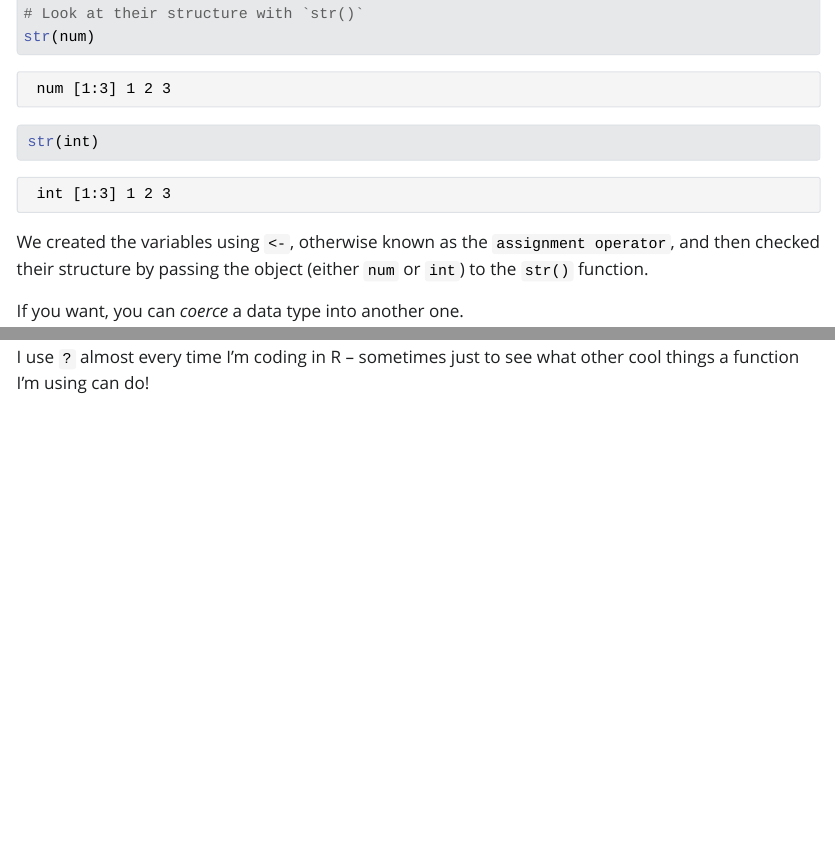
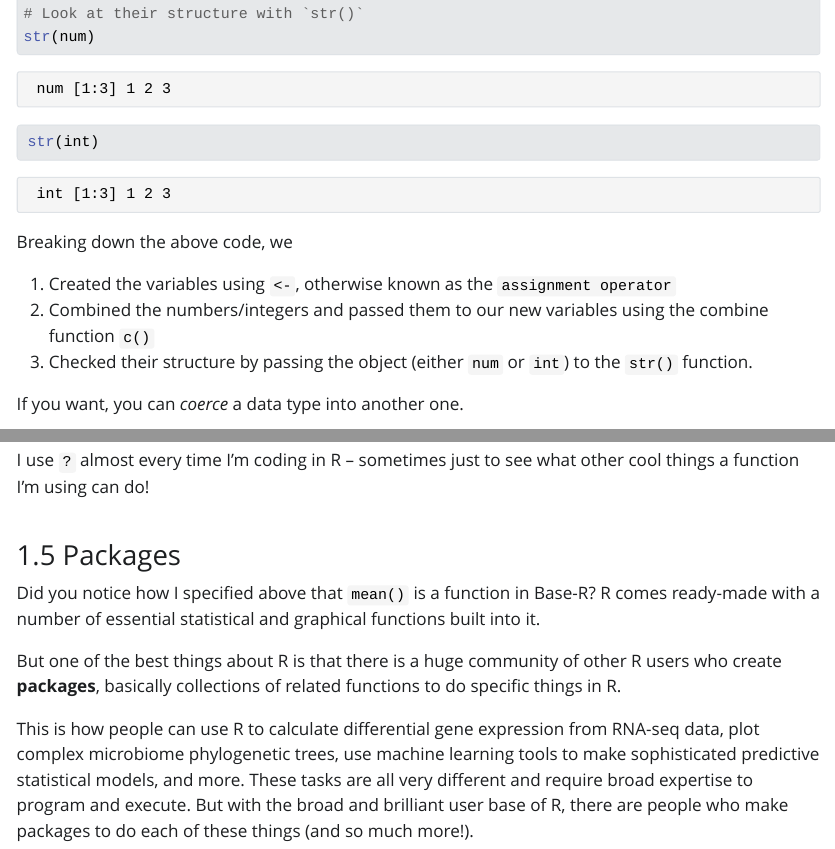
Before and after one commit to KelseyRMonson/Umbrella-Academy, a Quarto document (R-Project/R_project_code.qmd): the page in a window 1100 px wide, from 7580 px down, and a second part further down, joined at a grey line. The pictures show the output file R-Project/R_project_code.html that the author committed with the source, opened offline; Quarto's library style sheets are replaced by a plain one without menus; long lines of code are wrapped.

Commit message:
Add Packages section

````diff
--- a/R-Project/R_project_code.qmd
+++ b/R-Project/R_project_code.qmd
@@ -242,7 +242,11 @@ str(num)
 str(int)
 ```
 
-We created the variables using `<-`, otherwise known as the `assignment operator`, and then checked their structure by passing the object (either `num` or `int`) to the `str()` function.
+Breaking down the above code, we
+
+1.  Created the variables using `<-`, otherwise known as the `assignment operator`
+2.  Combined the numbers/integers and passed them to our new variables using the combine function `c()`
+3.  Checked their structure by passing the object (either `num` or `int`) to the `str()` function.
 
 If you want, you can *coerce* a data type into another one.
 
@@ -362,3 +366,11 @@ There are actually two ways to search for help:
 One of the most useful reasons to use `?` is because, in addition to giving you general information about how a function works, it tells you the possible arguments (what can go inside the parentheses) as well as any default behavior.
 
 I use `?` almost every time I'm coding in R -- sometimes just to see what other cool things a function I'm using can do!
+
+### Packages
+
+Did you notice how I specified above that `mean()` is a function in Base-R? R comes ready-made with a number of essential statistical and graphical functions built into it.
+
+But one of the best things about R is that there is a huge community of other R users who create **packages**, basically collections of related functions to do specific things in R.
+
+This is how people can use R to calculate differential gene expression from RNA-seq data, plot complex microbiome phylogenetic trees, use machine learning tools to make sophisticated predictive statistical models, and more. These tasks are all very different and require broad expertise to program and execute. But with the broad and brilliant user base of R, there are people who make packages to do each of these things (and so much more!).
````
Also changed, not shown: R-Project/R_project_code.html, R-Project/R_project_code.qmd (2 more changed lines), 1 other file.
